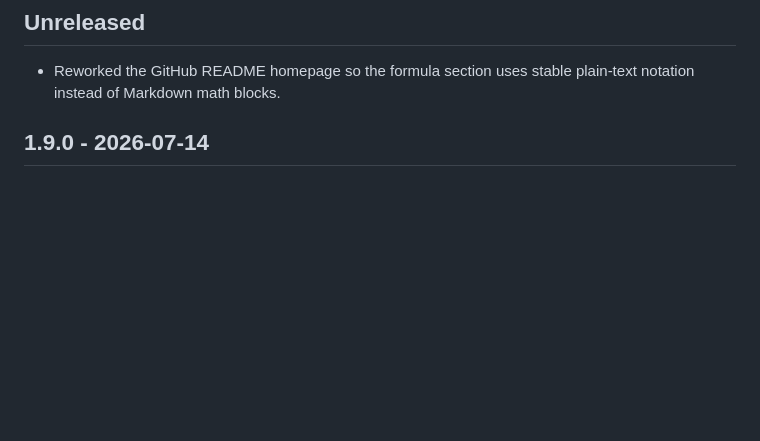
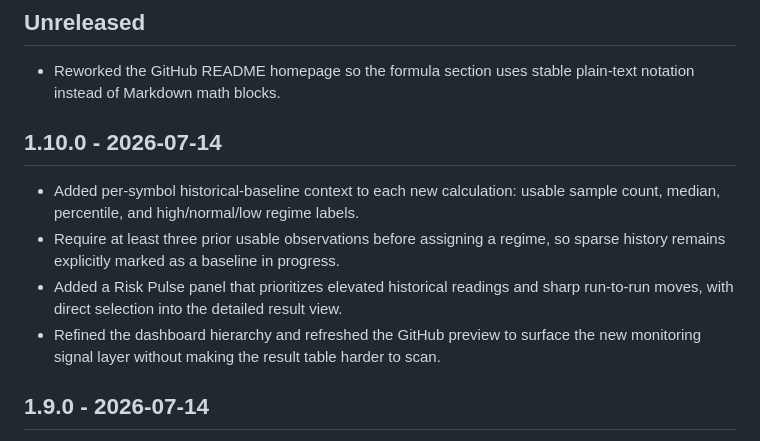
Before and after one commit to Kevin57890/VIX-calculation-for-other-assets, a Markdown page: CHANGELOG.md, the part around the change. GitHub-like rendering; blank space fills up the shorter version.

```diff
--- a/CHANGELOG.md
+++ b/CHANGELOG.md
@@ -6,6 +6,17 @@ All notable project changes are summarized here.
 
 - Reworked the GitHub README homepage so the formula section uses stable
   plain-text notation instead of Markdown math blocks.
+
+## 1.10.0 - 2026-07-14
+
+- Added per-symbol historical-baseline context to each new calculation: usable
+  sample count, median, percentile, and high/normal/low regime labels.
+- Require at least three prior usable observations before assigning a regime,
+  so sparse history remains explicitly marked as a baseline in progress.
+- Added a Risk Pulse panel that prioritizes elevated historical readings and
+  sharp run-to-run moves, with direct selection into the detailed result view.
+- Refined the dashboard hierarchy and refreshed the GitHub preview to surface
+  the new monitoring signal layer without making the result table harder to scan.
 
 ## 1.9.0 - 2026-07-14
 
```
Also changed, not shown: README.md (+4 -0 lines), docs/assetvix-web-preview.png, 6 other files.
